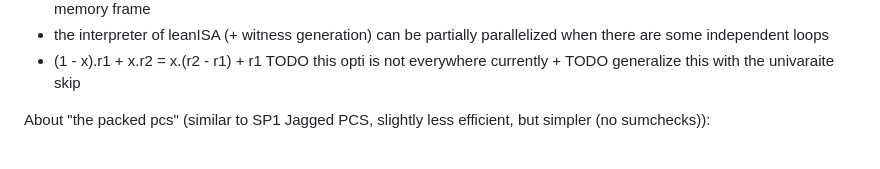
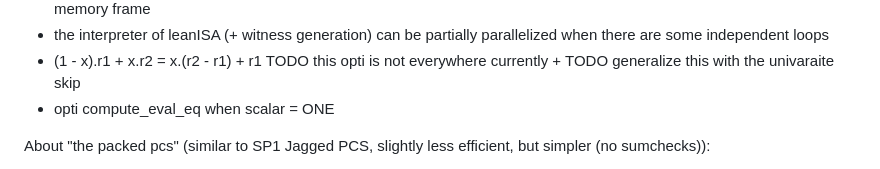
Before and after one commit to weijiekoh/leanMultisig, a Markdown page: TODO.md, the part around the change. Drawn GitHub-style.

Commit message:
add TODO

```diff
--- a/TODO.md
+++ b/TODO.md
@@ -25,6 +25,7 @@
 - in the runner of leanISA program, if we call 2 times the same function with the same arguments, we can reuse the same memory frame
 - the interpreter of leanISA (+ witness generation) can be partially parallelized when there are some independent loops
 - (1 - x).r1 + x.r2 = x.(r2 - r1) + r1 TODO this opti is not everywhere currently + TODO generalize this with the univaraite skip
+- opti compute_eval_eq when scalar = ONE
 
 About "the packed pcs" (similar to SP1 Jagged PCS, slightly less efficient, but simpler (no sumchecks)):
 - The best strategy is probably to pack as much as possible (the cost increasing the density = additional inner evaluations), if we can fit below a power of 2 - epsilon  (epsilon = 20% for instance, tbd), if the sum of the non zero data is just above a power of 2, no packed technique, even the best, can help us, so we should spread aniway (to reduce the pressure of inner evaluations)
```
